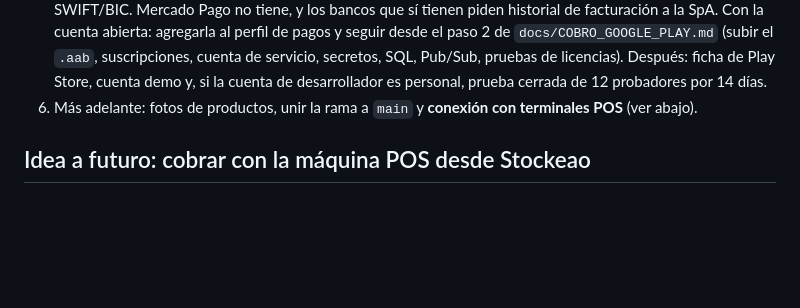
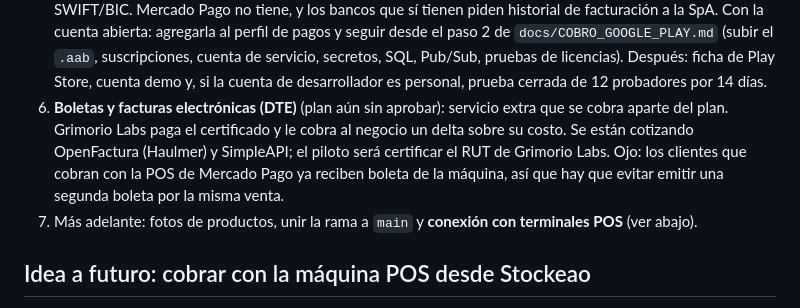
Before and after one commit to angelsek/inventariado, a Markdown page: docs/ESTADO_ACTUAL.md, the part around the change. GitHub-like rendering; blank space fills up the shorter version.

Commit message:
Estado actual: boletas y facturas electrónicas (DTE) como pendiente (#21)
Co-authored-by: Claude Opus 5.5 <noreply@anthropic.com>

```diff
--- a/docs/ESTADO_ACTUAL.md
+++ b/docs/ESTADO_ACTUAL.md
@@ -85,7 +85,12 @@ historial de facturación es lo que piden los bancos para abrir la cuenta.
    paso 2 de `docs/COBRO_GOOGLE_PLAY.md` (subir el `.aab`, suscripciones, cuenta de servicio,
    secretos, SQL, Pub/Sub, pruebas de licencias). Después: ficha de Play Store, cuenta demo y,
    si la cuenta de desarrollador es personal, prueba cerrada de 12 probadores por 14 días.
-6. Más adelante: fotos de productos, unir la rama a `main` y **conexión con terminales POS**
+6. **Boletas y facturas electrónicas (DTE)** (plan aún sin aprobar): servicio extra que se cobra
+   aparte del plan. Grimorio Labs paga el certificado y le cobra al negocio un delta sobre su
+   costo. Se están cotizando OpenFactura (Haulmer) y SimpleAPI; el piloto será certificar el RUT
+   de Grimorio Labs. Ojo: los clientes que cobran con la POS de Mercado Pago ya reciben boleta de
+   la máquina, así que hay que evitar emitir una segunda boleta por la misma venta.
+7. Más adelante: fotos de productos, unir la rama a `main` y **conexión con terminales POS**
    (ver abajo).
 
 ## Idea a futuro: cobrar con la máquina POS desde Stockeao
```
